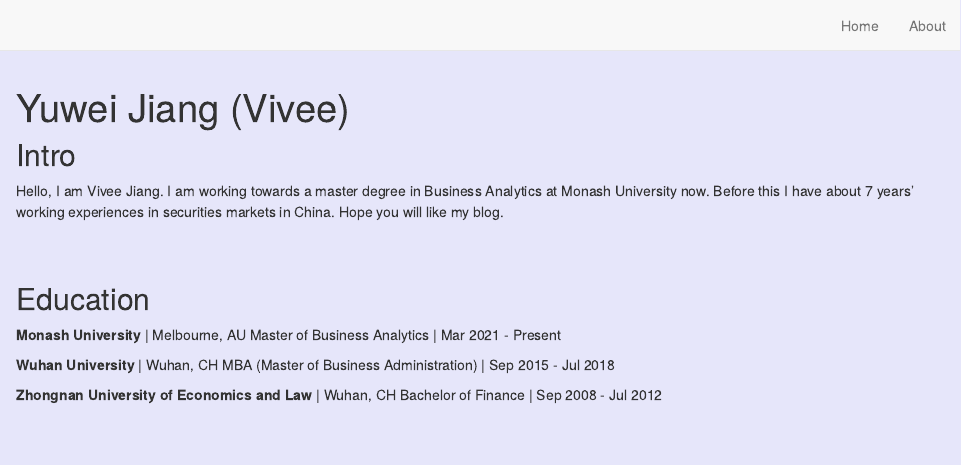
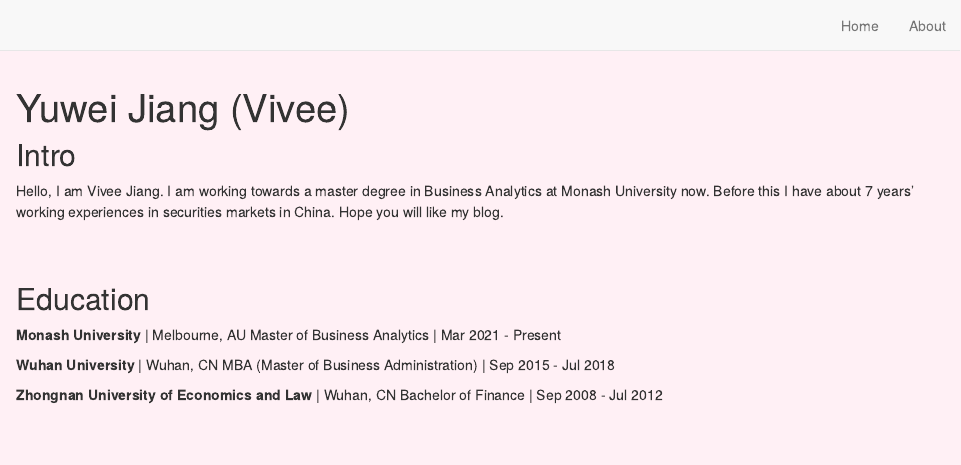
Before and after one commit to etc5523-2021/blog-yuwei217, an R Markdown document (about.Rmd): the page in a window 1100 px wide, from its top. Rendered offline with R 4.5, knitr and Pandoc, with nearby package versions; drawn as R Markdown's standard HTML page in place of the format the file asks for.

Commit message:
change color of css

````diff
--- a/about.Rmd
+++ b/about.Rmd
@@ -1,9 +1,6 @@
 ---
 title: "Yuwei Jiang (Vivee)"
 image: "vivee.png"
-color1: "#5A59A3"
-color2: "#C66060"
-angle: 130
 description: |
   Some additional details about the blog
 links:
@@ -12,7 +9,7 @@
   - label: Email
     url: januaryvv123@gmail.com
 output:
-  postcards::onofre
+  postcards::solana
 ---
 
 ```{css, echo = FALSE}
@@ -32,8 +29,8 @@
 **Monash University** | Melbourne, AU
 Master of Business Analytics | Mar 2021 - Present
 
-**Wuhan University** | Wuhan, CH
+**Wuhan University** | Wuhan, CN
 MBA (Master of Business Administration) | Sep 2015 - Jul 2018
 
-**Zhongnan University of Economics and Law** | Wuhan, CH
+**Zhongnan University of Economics and Law** | Wuhan, CN
 Bachelor of Finance | Sep 2008 - Jul 2012
--- a/styles.css
+++ b/styles.css
@@ -1,3 +1,3 @@
 body {
-  background-color: #B0C4DE;
+  background-color:#e6e6fa;
 }
````
Also changed, not shown: docs/search.json, about.Rmd (2 more changed lines), 5 other files.
